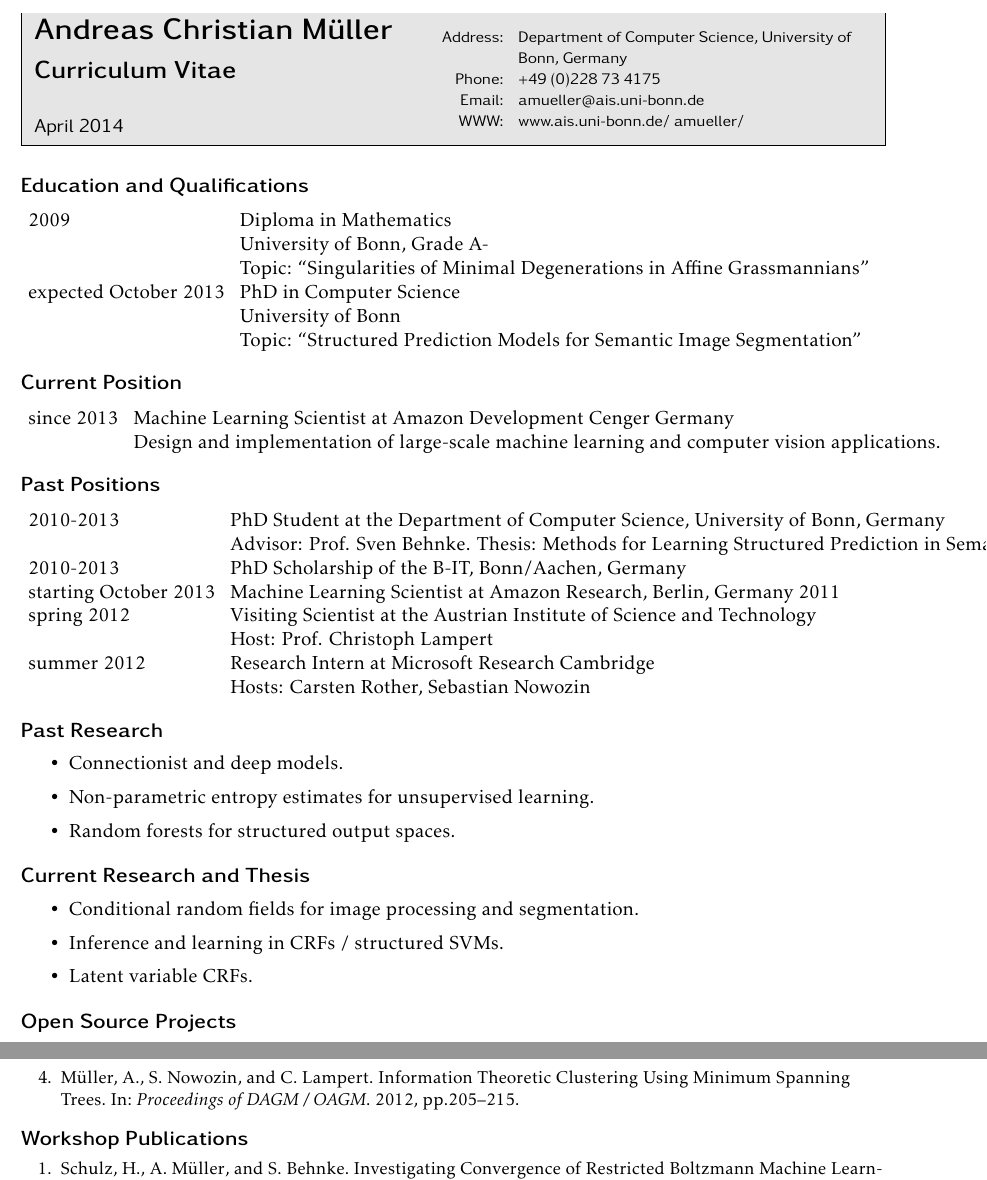
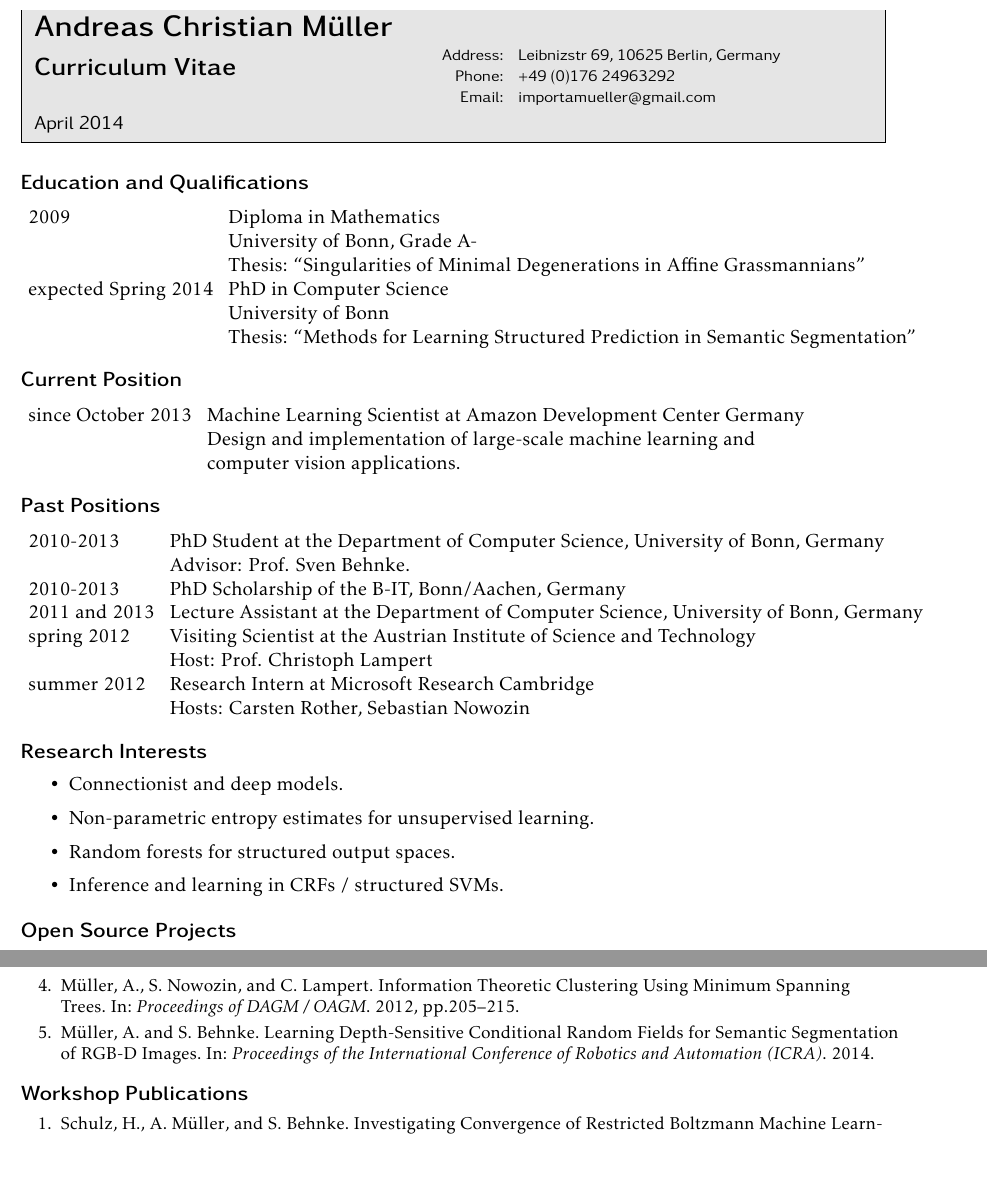
Before and after one commit to amueller/cv, a LaTeX CV (cv.tex, which reads cv.bib): two parts of pages 1 and 2 of 2, joined at a grey line, cut so that both start at the same text. Compiled offline with pdfLaTeX.

Commit message:
update: change address, add new papers

```diff
--- a/cv.bib
+++ b/cv.bib
@@ -225,3 +229,13 @@
+  year={2014}
+}
+
+@conference{muellericra,
+  title={{Learning Depth-Sensitive Conditional Random Fields for Semantic
+  Segmentation of RGB-D Images}},
+  author={M{\"u}ller, A and Behnke, S},
+  booktitle={Proceedings of the International Conference of Robotics and Automation (ICRA)},
+  year={2014}
+}
 @conference{mueller2010topological,
   title={{Topological Features in Locally Connected RBMs}},
   author={M{\"u}ller, A and Schulz, H and Behnke, S},
--- a/cv.tex
+++ b/cv.tex
@@ -1,14 +1,13 @@
 \documentclass[a4paper,11pt]{article}
 \usepackage{cv}
 \name{Andreas Christian M\"uller}
-\info{Address: &Department of Computer Science, University of Bonn, Germany\\
-      Phone: & +49 (0)228 73 4175\\
-      Email: & amueller@ais.uni-bonn.de\\
-      WWW: & www.ais.uni-bonn.de/~amueller/}
+\info{Address: &Leibnizstr 69, 10625 Berlin, Germany\\
+      Phone: & +49 (0)176 24963292\\
+      Email: & importamueller@gmail.com}
 
 \bibliography{cv}
 
-\addtocategory{conferences}{mueller2010topological,schulz2010exploiting, scherer2010evaluation, muller2012information}
+\addtocategory{conferences}{mueller2010topological,schulz2010exploiting, scherer2010evaluation, muller2012information, muellericra}
 \addtocategory{workshops}{schulzinvestigating, muellermulti}
 \addtocategory{papers}{schulz2011exploiting, muellerpystruct}
 
@@ -19,24 +18,24 @@
 \section{Education and Qualifications}
 \begin{tabular}{lll}
     2009 & Diploma in Mathematics \\ & University of Bonn, Grade A-\\
-         & Topic: ``Singularities of Minimal Degenerations in Affine Grassmannians'' \\
-    expected October 2013 & PhD in Computer Science \\ & University of Bonn \\
-         & Topic: ``Structured Prediction Models for Semantic Image Segmentation''
+         & Thesis: ``Singularities of Minimal Degenerations in Affine Grassmannians'' \\
+    expected Spring 2014 & PhD in Computer Science \\ & University of Bonn \\
+         & Thesis: ``Methods for Learning Structured Prediction in Semantic Segmentation''
 \end{tabular}
 
 \section{Current Position}
 \begin{tabular}{lll}
-    since 2013 & Machine Learning Scientist at Amazon Development Cenger Germany\\
-               & Design and implementation of large-scale machine learning and computer vision applications.
+    since October 2013 & Machine Learning Scientist at Amazon Development Center Germany\\
+                       & Design and implementation of large-scale machine learning and\\
+                       & computer vision applications.
 \end{tabular}
 
 \section{Past Positions}
 \begin{tabular}{lll}
     2010-2013 & PhD Student at the Department of Computer Science, University of Bonn, Germany\\
-         & Advisor: Prof. Sven Behnke. Thesis: Methods for Learning Structured Prediction in Semantic Segmentation of Images\\
+         & Advisor: Prof. Sven Behnke. \\
     2010-2013 & PhD Scholarship of the B-IT, Bonn/Aachen, Germany\\
-    starting October 2013& Machine Learning Scientist at Amazon Research, Berlin, Germany
-    2011 & Lecture Assistant at the Department of Computer Science, University of Bonn, Germany \\
+    2011 and 2013& Lecture Assistant at the Department of Computer Science, University of Bonn, Germany \\
     spring 2012 & Visiting Scientist at the Austrian Institute of Science and Technology\\
                & Host: Prof. Christoph Lampert\\
     summer 2012 & Research Intern at Microsoft Research Cambridge\\
@@ -44,18 +43,12 @@
 \end{tabular}
 
 
-\section{Past Research}
+\section{Research Interests}
 \begin{itemize}
     \item Connectionist and deep models.
     \item Non-parametric entropy estimates for unsupervised learning.
     \item Random forests for structured output spaces.
-\end{itemize}
-
-\section{Current Research and Thesis}
-\begin{itemize}
-    \item Conditional random fields for image processing and segmentation.
     \item Inference and learning in CRFs / structured SVMs.
-    \item Latent variable CRFs.
 \end{itemize}
 
 \section{Open Source Projects}
```
Also changed, not shown: cv.bib (4 more changed lines).
